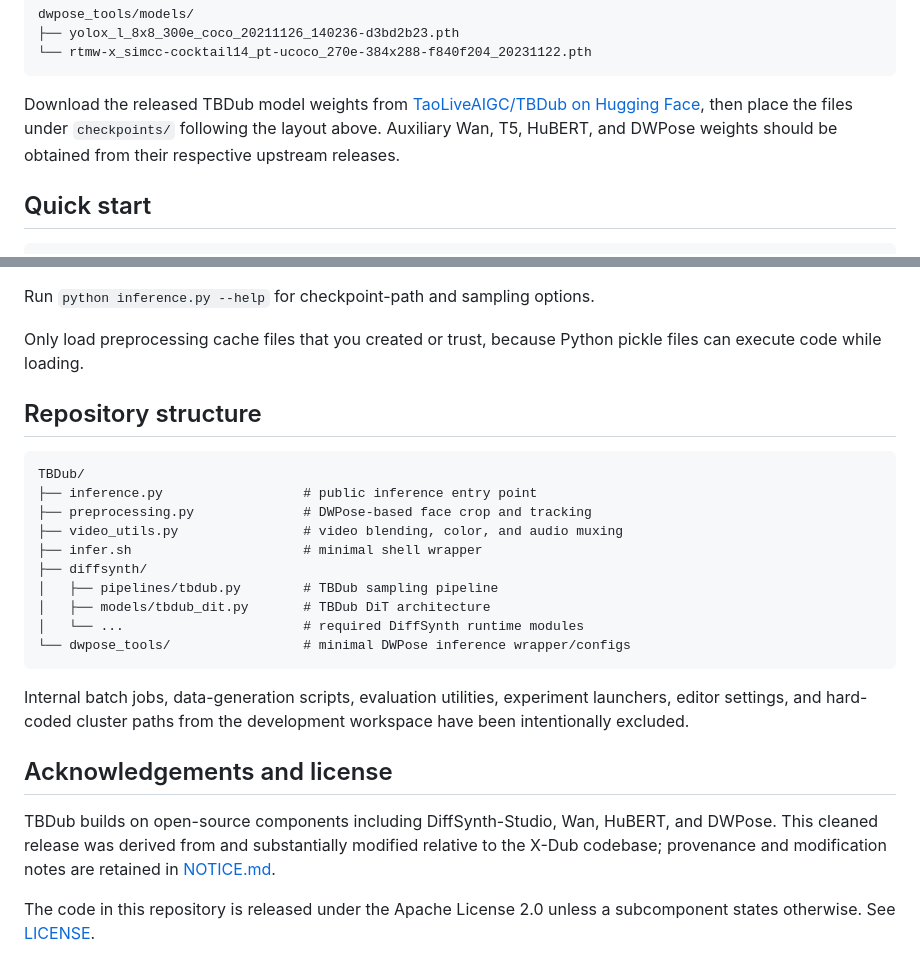
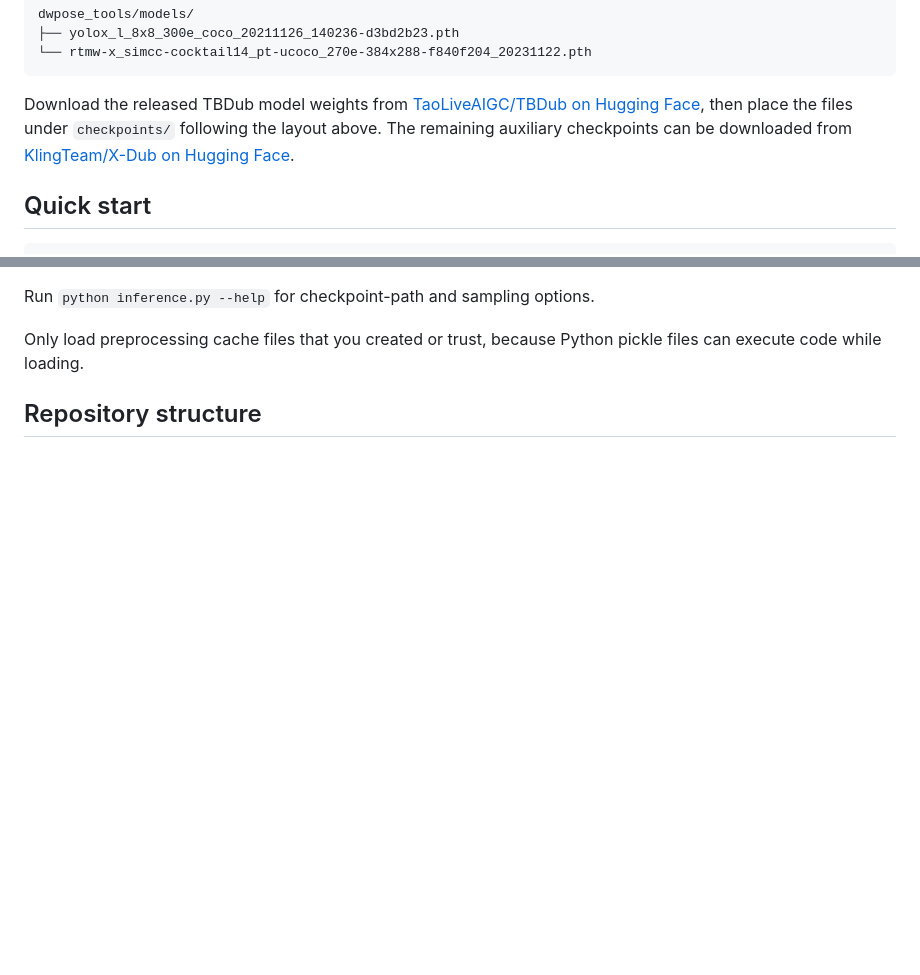
Before and after one commit to TaoLiveAIGC/TBDub, a Markdown page: README.md, 2 parts joined by grey strips. Drawn GitHub-style; blank space fills up the shorter version.

Commit message:
Document auxiliary checkpoint source
Updated the source for auxiliary checkpoints and modified repository structure details.

````diff
--- a/README.md
+++ b/README.md
@@ -55,7 +55,7 @@ dwpose_tools/models/
 
 
 
-Download the released TBDub model weights from [TaoLiveAIGC/TBDub on Hugging Face](https://huggingface.co/TaoLiveAIGC/TBDub), then place the files under `checkpoints/` following the layout above. Auxiliary Wan, T5, HuBERT, and DWPose weights should be obtained from their respective upstream releases.
+Download the released TBDub model weights from [TaoLiveAIGC/TBDub on Hugging Face](https://huggingface.co/TaoLiveAIGC/TBDub), then place the files under `checkpoints/` following the layout above. The remaining auxiliary checkpoints can be downloaded from [KlingTeam/X-Dub on Hugging Face](https://huggingface.co/KlingTeam/X-Dub).
 
 ## Quick start
 
@@ -117,24 +117,3 @@ Run `python inference.py --help` for checkpoint-path and sampling options.
 Only load preprocessing cache files that you created or trust, because Python pickle files can execute code while loading.
 
 ## Repository structure
-
-```text
-TBDub/
-├── inference.py                  # public inference entry point
-├── preprocessing.py              # DWPose-based face crop and tracking
-├── video_utils.py                # video blending, color, and audio muxing
-├── infer.sh                      # minimal shell wrapper
-├── diffsynth/
-│   ├── pipelines/tbdub.py        # TBDub sampling pipeline
-│   ├── models/tbdub_dit.py       # TBDub DiT architecture
-│   └── ...                       # required DiffSynth runtime modules
-└── dwpose_tools/                 # minimal DWPose inference wrapper/configs
-```
-
-Internal batch jobs, data-generation scripts, evaluation utilities, experiment launchers, editor settings, and hard-coded cluster paths from the development workspace have been intentionally excluded.
-
-## Acknowledgements and license
-
-TBDub builds on open-source components including DiffSynth-Studio, Wan, HuBERT, and DWPose. This cleaned release was derived from and substantially modified relative to the X-Dub codebase; provenance and modification notes are retained in [NOTICE.md](NOTICE.md).
-
-The code in this repository is released under the Apache License 2.0 unless a subcomponent states otherwise. See [LICENSE](LICENSE).
````
